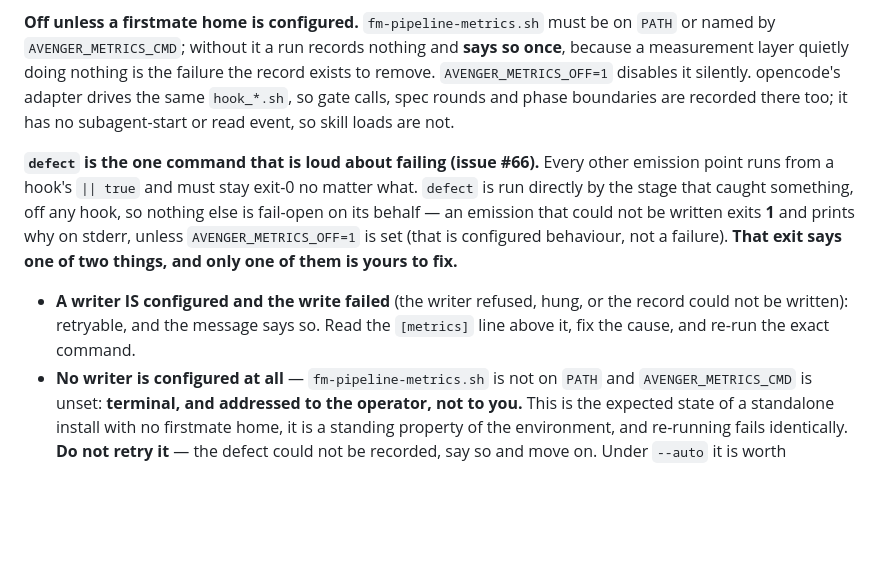
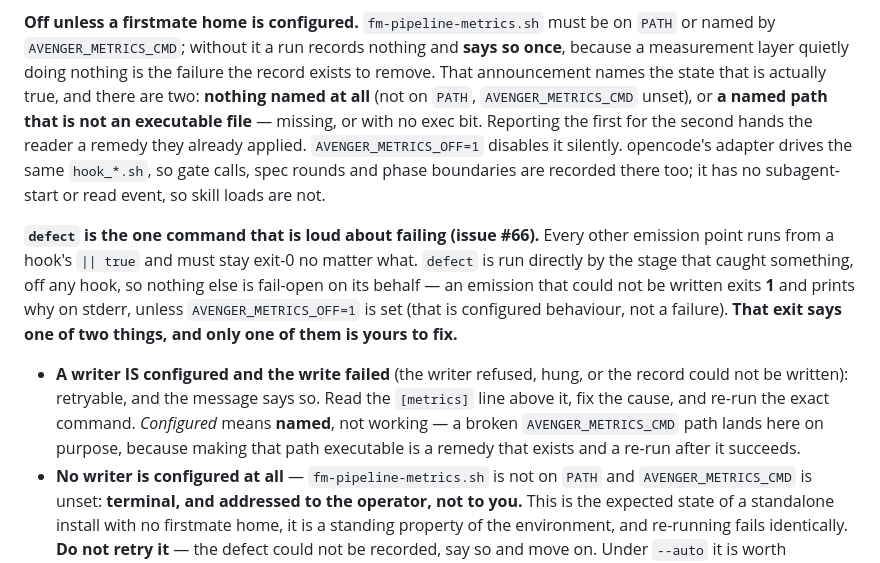
Before and after one commit to szobonyaerik/agentic-avengers, a Markdown page: skills/pipeline-conventions/SKILL.md, the part around the change. GitHub-like rendering; blank space fills up the shorter version.

Commit message:
no-mistakes(document): document two unresolvable-writer causes in metrics conventions

```diff
--- a/skills/pipeline-conventions/SKILL.md
+++ b/skills/pipeline-conventions/SKILL.md
@@ -879,8 +879,11 @@ costs real time but must not inflate the product-defect count.
 
 **Off unless a firstmate home is configured.** `fm-pipeline-metrics.sh` must be on `PATH` or named by
 `AVENGER_METRICS_CMD`; without it a run records nothing and **says so once**, because a measurement
-layer quietly doing nothing is the failure the record exists to remove. `AVENGER_METRICS_OFF=1`
-disables it silently. opencode's adapter drives the same `hook_*.sh`, so gate calls, spec rounds and
+layer quietly doing nothing is the failure the record exists to remove. That announcement names the
+state that is actually true, and there are two: **nothing named at all** (not on `PATH`,
+`AVENGER_METRICS_CMD` unset), or **a named path that is not an executable file** — missing, or with
+no exec bit. Reporting the first for the second hands the reader a remedy they already applied.
+`AVENGER_METRICS_OFF=1` disables it silently. opencode's adapter drives the same `hook_*.sh`, so gate calls, spec rounds and
 phase boundaries are recorded there too; it has no subagent-start or read event, so skill loads are
 not.
 
@@ -893,7 +896,9 @@ them is yours to fix.**
 
 - **A writer IS configured and the write failed** (the writer refused, hung, or the record could not
   be written): retryable, and the message says so. Read the `[metrics]` line above it, fix the cause,
-  and re-run the exact command.
+  and re-run the exact command. *Configured* means **named**, not working — a broken
+  `AVENGER_METRICS_CMD` path lands here on purpose, because making that path executable is a remedy
+  that exists and a re-run after it succeeds.
 - **No writer is configured at all** — `fm-pipeline-metrics.sh` is not on `PATH` and
   `AVENGER_METRICS_CMD` is unset: **terminal, and addressed to the operator, not to you.** This is
   the expected state of a standalone install with no firstmate home, it is a standing property of the
```
